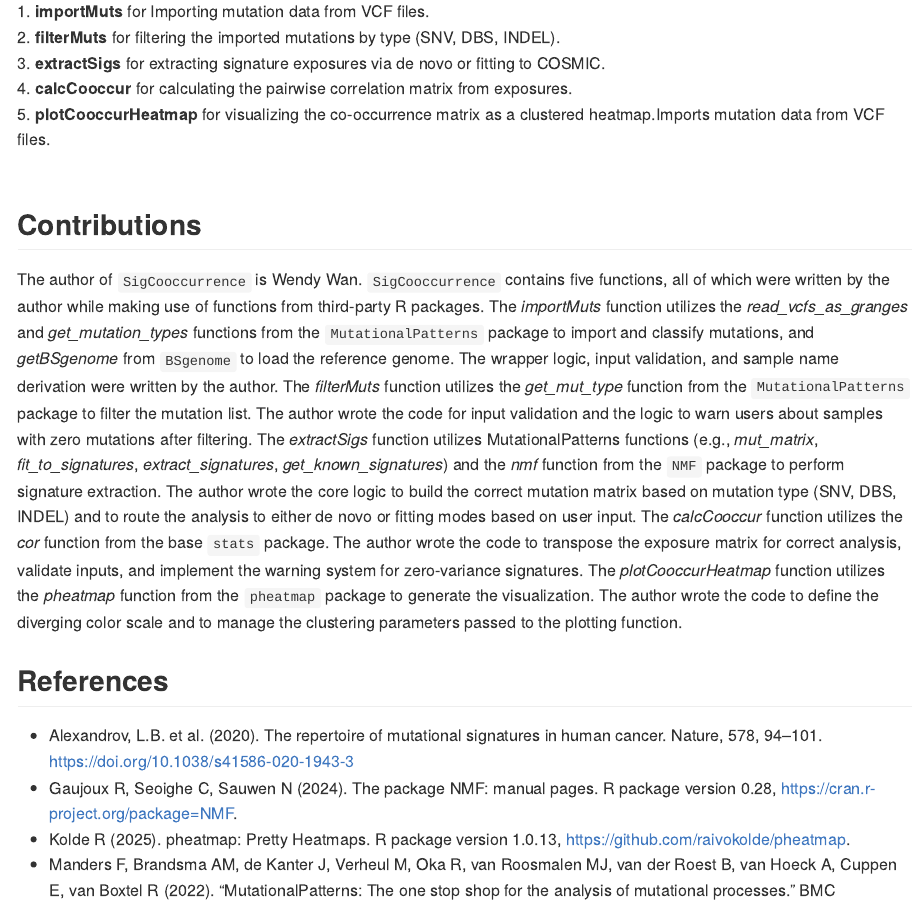
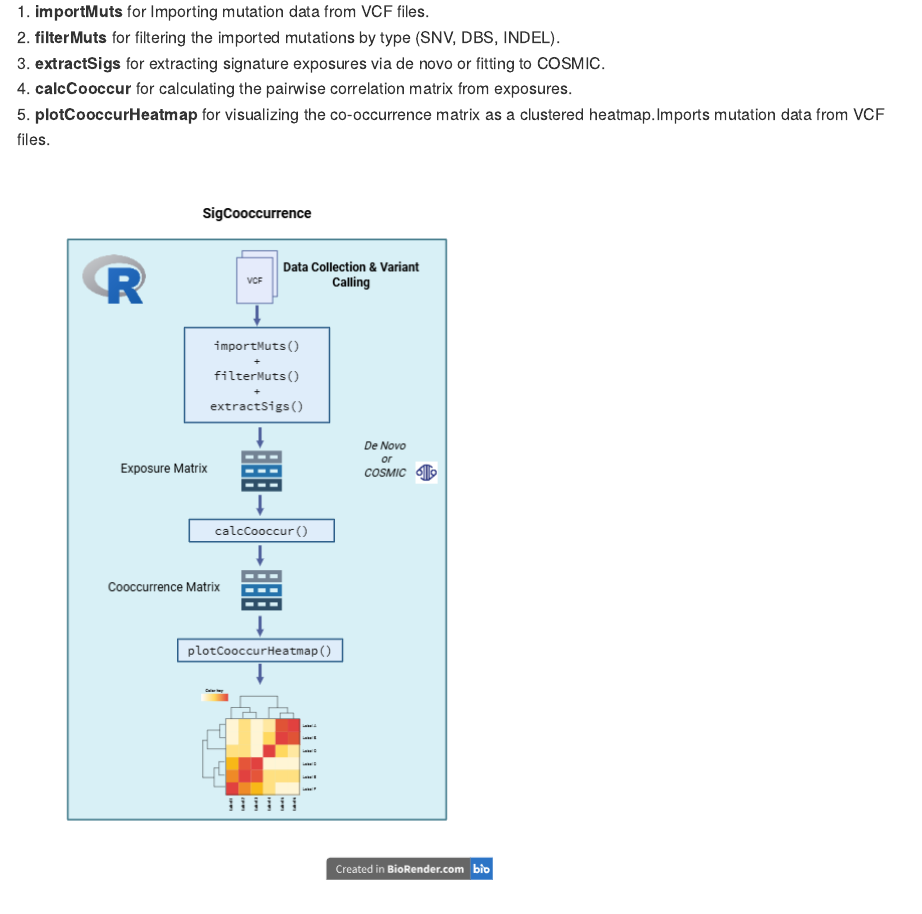
Before and after one commit to wennapengooin/SigCooccurrence, an R Markdown document (README.Rmd): the page in a window 1100 px wide, from 1040 px down. The pictures show the output file README.md that the author committed with the source, drawn offline in the style of GitHub.

Commit message:
fix dependancies and add figure

```diff
--- a/README.Rmd
+++ b/README.Rmd
@@ -66,6 +66,8 @@ browseVignettes("SigCooccurrence") # view all vignettes
 <br>
 <br>
 
+![](./inst/extdata/figure.png)
+
 ## Contributions
 
 The author of `SigCooccurrence` is Wendy Wan. `SigCooccurrence` contains five functions, all of which were written by the author while making use of functions from third-party R packages.
```
Also changed, not shown: README.md, inst/extdata/figure.png (added), 1 other file.
